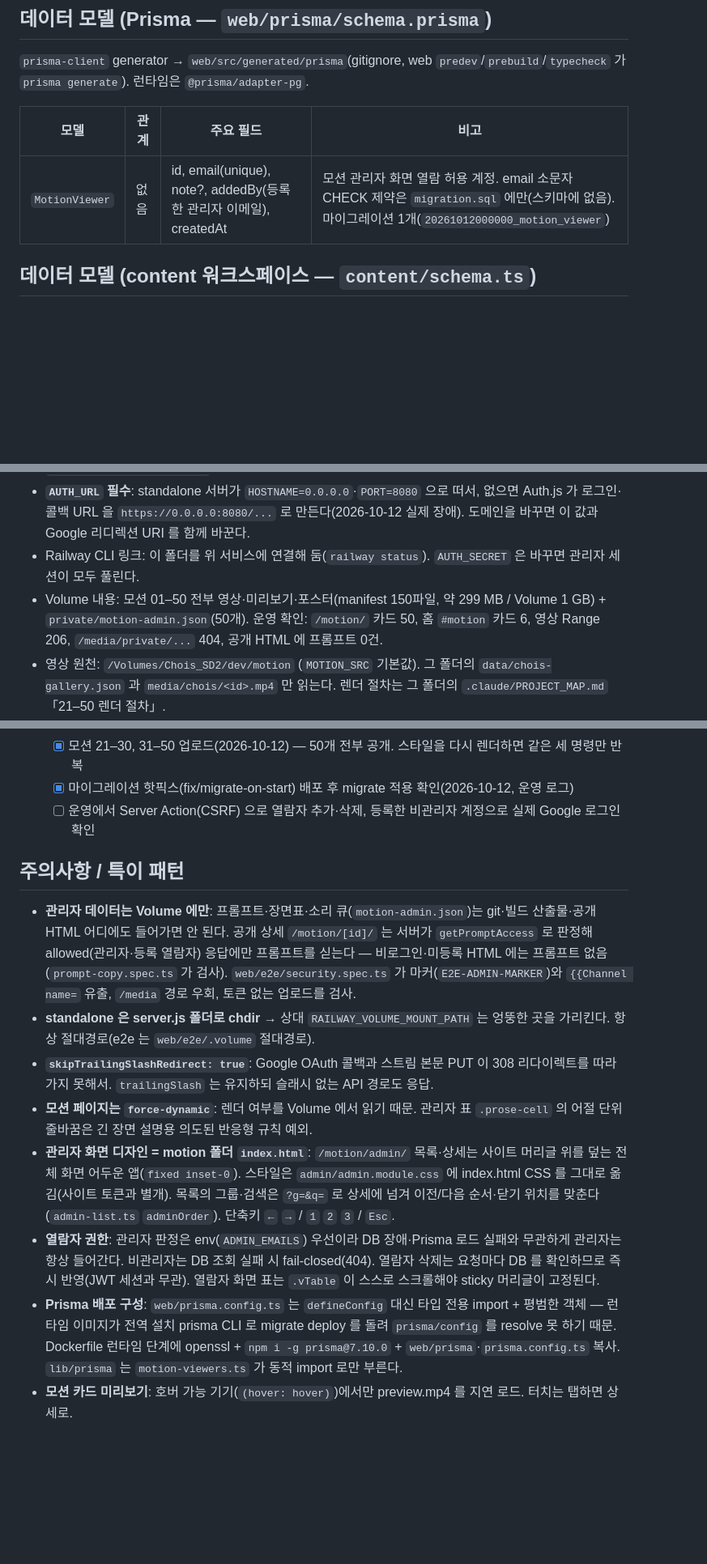
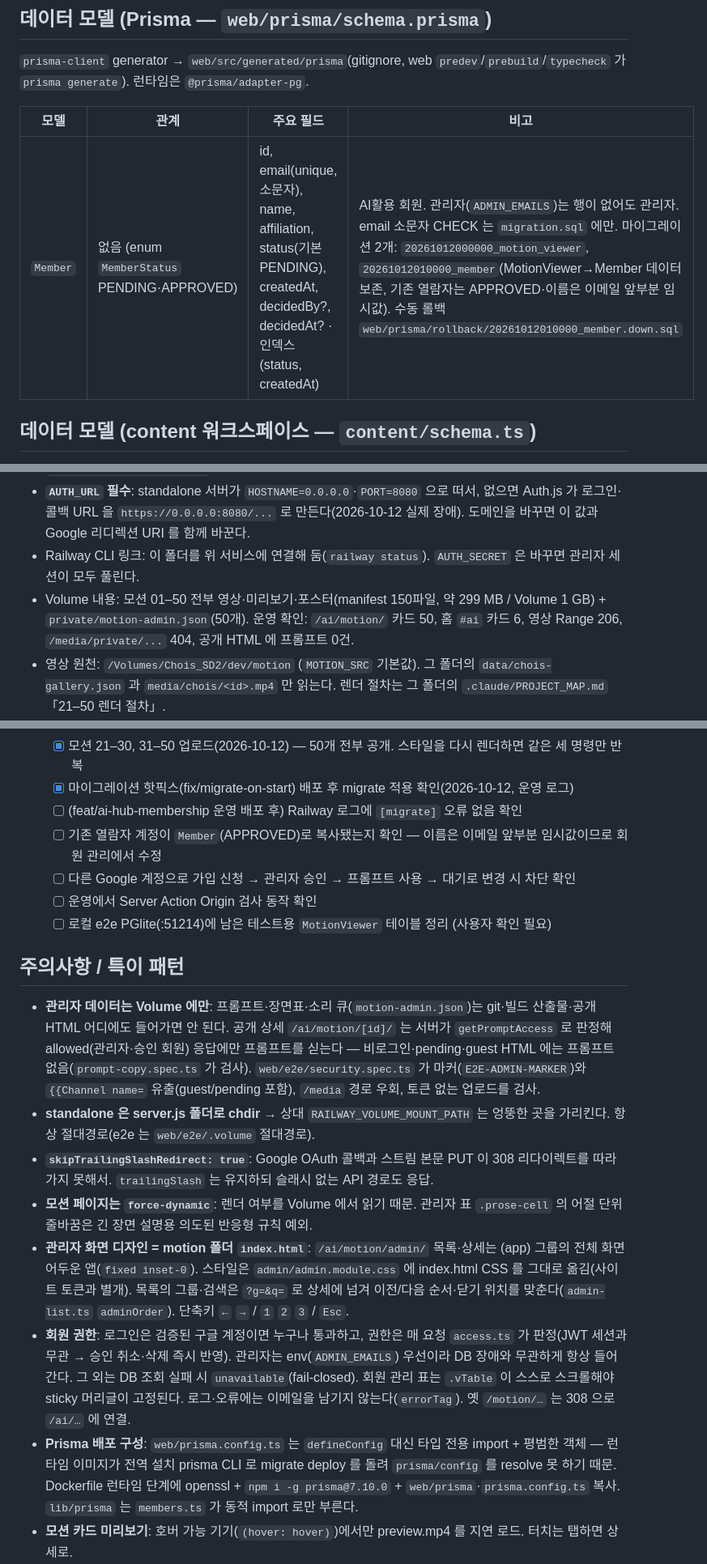
Before and after one commit to ChoisMath/my-introduction, a Markdown page: .claude/PROJECT_MAP.md, 3 parts joined by grey strips. Shown at 81% size. GitHub-like rendering; blank space fills up the shorter version.

```diff
--- a/.claude/PROJECT_MAP.md
+++ b/.claude/PROJECT_MAP.md
@@ -115,7 +122,7 @@ HyperFrames 스팅 (`video/sting/index.html`, 1920×1080 30fps 10s): 변수 `nam
 
 | 모델 | 관계 | 주요 필드 | 비고 |
 |---|---|---|---|
-| `MotionViewer` | 없음 | id, email(unique), note?, addedBy(등록한 관리자 이메일), createdAt | 모션 관리자 화면 열람 허용 계정. email 소문자 CHECK 제약은 `migration.sql` 에만(스키마에 없음). 마이그레이션 1개(`20261012000000_motion_viewer`) |
+| `Member` | 없음 (enum `MemberStatus` PENDING·APPROVED) | id, email(unique, 소문자), name, affiliation, status(기본 PENDING), createdAt, decidedBy?, decidedAt? · 인덱스 (status, createdAt) | AI활용 회원. 관리자(`ADMIN_EMAILS`)는 행이 없어도 관리자. email 소문자 CHECK 는 `migration.sql` 에만. 마이그레이션 2개: `20261012000000_motion_viewer`, `20261012010000_member`(MotionViewer→Member 데이터 보존, 기존 열람자는 APPROVED·이름은 이메일 앞부분 임시값). 수동 롤백 `web/prisma/rollback/20261012010000_member.down.sql` |
 
 ## 데이터 모델 (content 워크스페이스 — `content/schema.ts`)
 zod 스키마로 검증되는 JSON. `getContent(locale)` 이 파싱·캐시, `npm run content:validate` 가 ko/en id 패리티를 검사.
@@ -206,7 +222,7 @@ zod 스키마로 검증되는 JSON. `getContent(locale)` 이 파싱·캐시, `np
 - 환경변수 8개 설정 완료: `ADMIN_EMAILS`, `DATABASE_URL`(`${{Postgres.DATABASE_URL}}` 참조), `AUTH_URL=https://me.chois.pro`, `AUTH_GOOGLE_ID`, `AUTH_GOOGLE_SECRET`, `AUTH_SECRET`, `MEDIA_UPLOAD_TOKEN`(뒤 둘은 `openssl rand` 로 생성 — 값은 Railway 에만 있음), `RAILWAY_VOLUME_MOUNT_PATH`(자동).
 - **`AUTH_URL` 필수**: standalone 서버가 `HOSTNAME=0.0.0.0`·`PORT=8080` 으로 떠서, 없으면 Auth.js 가 로그인·콜백 URL 을 `https://0.0.0.0:8080/...` 로 만든다(2026-10-12 실제 장애). 도메인을 바꾸면 이 값과 Google 리디렉션 URI 를 함께 바꾼다.
 - Railway CLI 링크: 이 폴더를 위 서비스에 연결해 둠(`railway status`). `AUTH_SECRET` 은 바꾸면 관리자 세션이 모두 풀린다.
-- Volume 내용: 모션 01–50 전부 영상·미리보기·포스터(manifest 150파일, 약 299 MB / Volume 1 GB) + `private/motion-admin.json`(50개). 운영 확인: `/motion/` 카드 50, 홈 `#motion` 카드 6, 영상 Range 206, `/media/private/...` 404, 공개 HTML 에 프롬프트 0건.
+- Volume 내용: 모션 01–50 전부 영상·미리보기·포스터(manifest 150파일, 약 299 MB / Volume 1 GB) + `private/motion-admin.json`(50개). 운영 확인: `/ai/motion/` 카드 50, 홈 `#ai` 카드 6, 영상 Range 206, `/media/private/...` 404, 공개 HTML 에 프롬프트 0건.
 - 영상 원천: `/Volumes/Chois_SD2/dev/motion` (`MOTION_SRC` 기본값). 그 폴더의 `data/chois-gallery.json` 과 `media/chois/<id>.mp4` 만 읽는다. 렌더 절차는 그 폴더의 `.claude/PROJECT_MAP.md` 「21–50 렌더 절차」.
 - 업로드 명령(토큰을 화면에 내지 않음):
   `T=$(railway variables --json | python3 -c 'import json,sys;print(json.load(sys.stdin)["MEDIA_UPLOAD_TOKEN"])') && MEDIA_PUSH_URL=https://me.chois.pro MEDIA_UPLOAD_TOKEN="$T" npm run media:push`
@@ -216,16 +232,20 @@ zod 스키마로 검증되는 JSON. `getContent(locale)` 이 파싱·캐시, `np
   - [ ] `railway.json` → `.railway/railway.ts` 이전 — Railway CLI 경고: Config as Code 는 2026-12-01 까지만 지원(`railway config migrate`)
   - [x] 모션 21–30, 31–50 업로드(2026-10-12) — 50개 전부 공개. 스타일을 다시 렌더하면 같은 세 명령만 반복
   - [x] 마이그레이션 핫픽스(fix/migrate-on-start) 배포 후 migrate 적용 확인(2026-10-12, 운영 로그)
-  - [ ] 운영에서 Server Action(CSRF) 으로 열람자 추가·삭제, 등록한 비관리자 계정으로 실제 Google 로그인 확인
+  - [ ] (feat/ai-hub-membership 운영 배포 후) Railway 로그에 `[migrate]` 오류 없음 확인
+  - [ ] 기존 열람자 계정이 `Member`(APPROVED)로 복사됐는지 확인 — 이름은 이메일 앞부분 임시값이므로 회원 관리에서 수정
+  - [ ] 다른 Google 계정으로 가입 신청 → 관리자 승인 → 프롬프트 사용 → 대기로 변경 시 차단 확인
+  - [ ] 운영에서 Server Action Origin 검사 동작 확인
+  - [ ] 로컬 e2e PGlite(:51214)에 남은 테스트용 `MotionViewer` 테이블 정리 (사용자 확인 필요)
 
 ## 주의사항 / 특이 패턴
-- **관리자 데이터는 Volume 에만**: 프롬프트·장면표·소리 큐(`motion-admin.json`)는 git·빌드 산출물·공개 HTML 어디에도 들어가면 안 된다. 공개 상세 `/motion/[id]/` 는 서버가 `getPromptAccess` 로 판정해 allowed(관리자·등록 열람자) 응답에만 프롬프트를 싣는다 — 비로그인·미등록 HTML 에는 프롬프트 없음(`prompt-copy.spec.ts` 가 검사). `web/e2e/security.spec.ts` 가 마커(`E2E-ADMIN-MARKER`)와 `{{Channel name=` 유출, `/media` 경로 우회, 토큰 없는 업로드를 검사.
+- **관리자 데이터는 Volume 에만**: 프롬프트·장면표·소리 큐(`motion-admin.json`)는 git·빌드 산출물·공개 HTML 어디에도 들어가면 안 된다. 공개 상세 `/ai/motion/[id]/` 는 서버가 `getPromptAccess` 로 판정해 allowed(관리자·승인 회원) 응답에만 프롬프트를 싣는다 — 비로그인·pending·guest HTML 에는 프롬프트 없음(`prompt-copy.spec.ts` 가 검사). `web/e2e/security.spec.ts` 가 마커(`E2E-ADMIN-MARKER`)와 `{{Channel name=` 유출(guest/pending 포함), `/media` 경로 우회, 토큰 없는 업로드를 검사.
 - **standalone 은 server.js 폴더로 chdir** → 상대 `RAILWAY_VOLUME_MOUNT_PATH` 는 엉뚱한 곳을 가리킨다. 항상 절대경로(e2e 는 `web/e2e/.volume` 절대경로).
 - **`skipTrailingSlashRedirect: true`**: Google OAuth 콜백과 스트림 본문 PUT 이 308 리다이렉트를 따라가지 못해서. `trailingSlash` 는 유지하되 슬래시 없는 API 경로도 응답.
 - **모션 페이지는 `force-dynamic`**: 렌더 여부를 Volume 에서 읽기 때문. 관리자 표 `.prose-cell` 의 어절 단위 줄바꿈은 긴 장면 설명용 의도된 반응형 규칙 예외.
-- **관리자 화면 디자인 = motion 폴더 `index.html`**: `/motion/admin/` 목록·상세는 사이트 머리글 위를 덮는 전체 화면 어두운 앱(`fixed inset-0`). 스타일은 `admin/admin.module.css` 에 index.html CSS 를 그대로 옮김(사이트 토큰과 별개). 목록의 그룹·검색은 `?g=&q=` 로 상세에 넘겨 이전/다음 순서·닫기 위치를 맞춘다(`admin-list.ts` `adminOrder`). 단축키 `←` `→` / `1` `2` `3` / `Esc`.
-- **열람자 권한**: 관리자 판정은 env(`ADMIN_EMAILS`) 우선이라 DB 장애·Prisma 로드 실패와 무관하게 관리자는 항상 들어간다. 비관리자는 DB 조회 실패 시 fail-closed(404). 열람자 삭제는 요청마다 DB 를 확인하므로 즉시 반영(JWT 세션과 무관). 열람자 화면 표는 `.vTable` 이 스스로 스크롤해야 sticky 머리글이 고정된다.
-- **Prisma 배포 구성**: `web/prisma.config.ts` 는 `defineConfig` 대신 타입 전용 import + 평범한 객체 — 런타임 이미지가 전역 설치 prisma CLI 로 migrate deploy 를 돌려 `prisma/config` 를 resolve 못 하기 때문. Dockerfile 런타임 단계에 openssl + `npm i -g prisma@7.10.0` + `web/prisma`·`prisma.config.ts` 복사. `lib/prisma` 는 `motion-viewers.ts` 가 동적 import 로만 부른다.
+- **관리자 화면 디자인 = motion 폴더 `index.html`**: `/ai/motion/admin/` 목록·상세는 (app) 그룹의 전체 화면 어두운 앱(`fixed inset-0`). 스타일은 `admin/admin.module.css` 에 index.html CSS 를 그대로 옮김(사이트 토큰과 별개). 목록의 그룹·검색은 `?g=&q=` 로 상세에 넘겨 이전/다음 순서·닫기 위치를 맞춘다(`admin-list.ts` `adminOrder`). 단축키 `←` `→` / `1` `2` `3` / `Esc`.
+- **회원 권한**: 로그인은 검증된 구글 계정이면 누구나 통과하고, 권한은 매 요청 `access.ts` 가 판정(JWT 세션과 무관 → 승인 취소·삭제 즉시 반영). 관리자는 env(`ADMIN_EMAILS`) 우선이라 DB 장애와 무관하게 항상 들어간다. 그 외는 DB 조회 실패 시 `unavailable`(fail-closed). 회원 관리 표는 `.vTable` 이 스스로 스크롤해야 sticky 머리글이 고정된다. 로그·오류에는 이메일을 남기지 않는다(`errorTag`). 옛 `/motion/…` 는 308 으로 `/ai/…` 에 연결.
+- **Prisma 배포 구성**: `web/prisma.config.ts` 는 `defineConfig` 대신 타입 전용 import + 평범한 객체 — 런타임 이미지가 전역 설치 prisma CLI 로 migrate deploy 를 돌려 `prisma/config` 를 resolve 못 하기 때문. Dockerfile 런타임 단계에 openssl + `npm i -g prisma@7.10.0` + `web/prisma`·`prisma.config.ts` 복사. `lib/prisma` 는 `members.ts` 가 동적 import 로만 부른다.
 - **모션 카드 미리보기**: 호버 가능 기기(`(hover: hover)`)에서만 preview.mp4 를 지연 로드. 터치는 탭하면 상세로.
 - **콘텐츠 단일 소스**: `content/ko/*.json` 과 `content/en/*.json` 을 항상 함께 수정. id·배열 길이·`since` 가 어긋나면 `content:validate` 가 실패해 CI 가 멈춘다.
 - **색·폰트는 `content/tokens.json` 만** 수정. `web/src/app/tokens.css` 는 생성 파일(gitignore). `video/src/theme.ts` 도 같은 토큰을 읽는다.
```
Also changed, not shown: other parts of .claude/PROJECT_MAP.md (+42 -26 lines).
